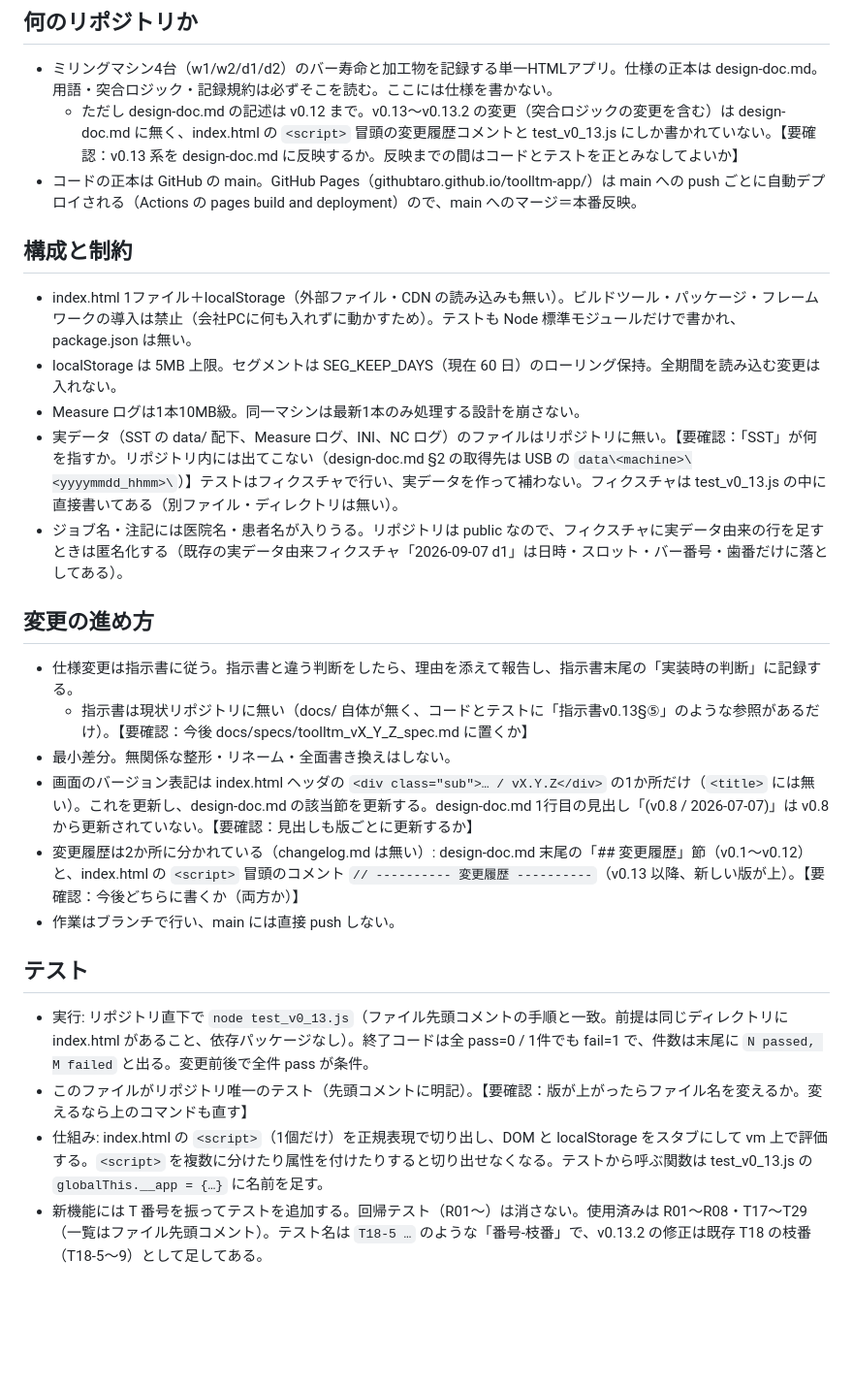
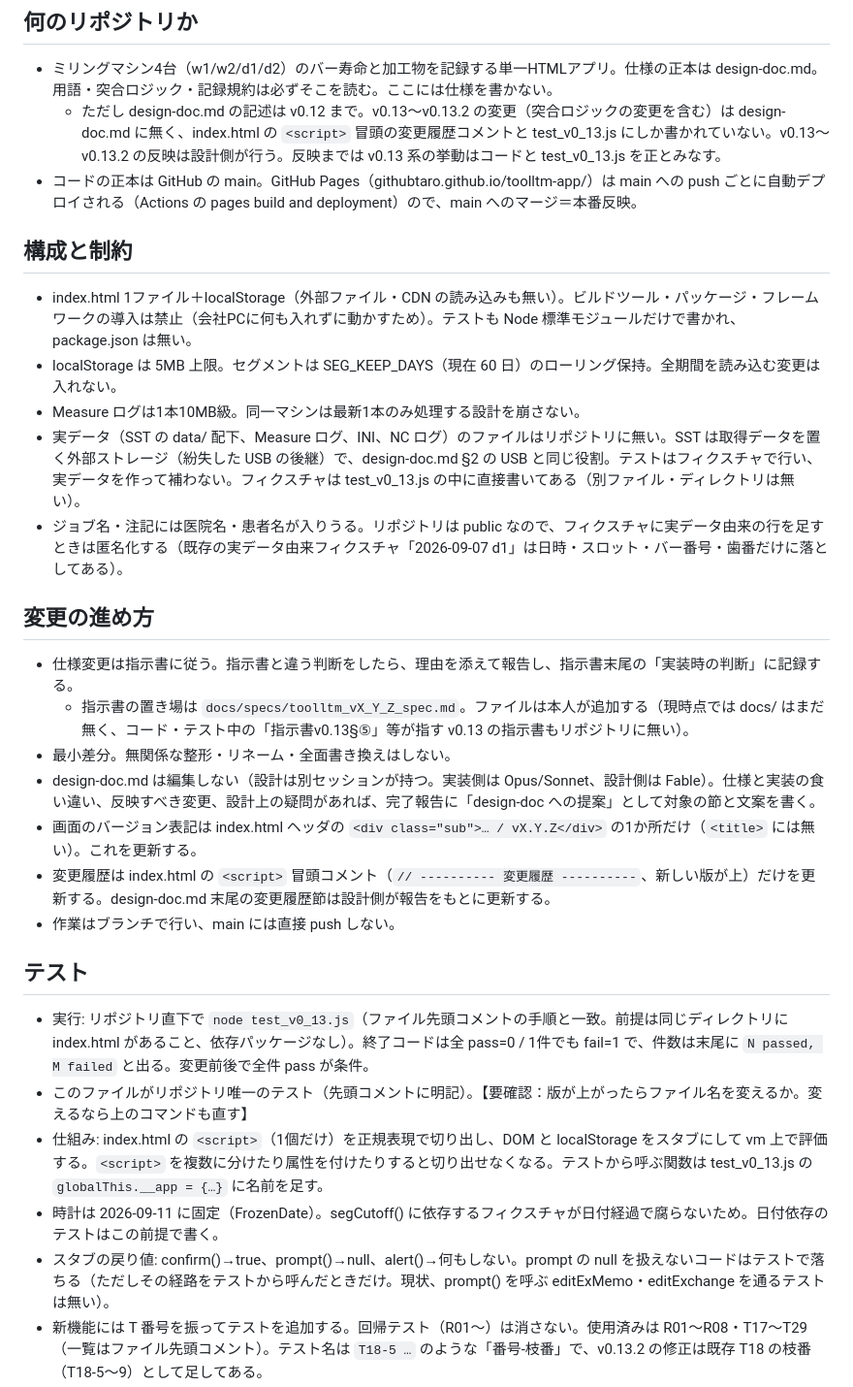
Before and after one commit to githubtaro/toolltm-app, a Markdown page: CLAUDE.md, the part around one of its changes. Shown at 97% size. Rendered like a GitHub page; blank space fills up the shorter version.

```diff
--- a/CLAUDE.md
+++ b/CLAUDE.md
@@ -2,26 +2,29 @@
 
 ## 何のリポジトリか
 - ミリングマシン4台（w1/w2/d1/d2）のバー寿命と加工物を記録する単一HTMLアプリ。仕様の正本は design-doc.md。用語・突合ロジック・記録規約は必ずそこを読む。ここには仕様を書かない。
-  - ただし design-doc.md の記述は v0.12 まで。v0.13〜v0.13.2 の変更（突合ロジックの変更を含む）は design-doc.md に無く、index.html の `<script>` 冒頭の変更履歴コメントと test_v0_13.js にしか書かれていない。【要確認：v0.13 系を design-doc.md に反映するか。反映までの間はコードとテストを正とみなしてよいか】
+  - ただし design-doc.md の記述は v0.12 まで。v0.13〜v0.13.2 の変更（突合ロジックの変更を含む）は design-doc.md に無く、index.html の `<script>` 冒頭の変更履歴コメントと test_v0_13.js にしか書かれていない。v0.13〜v0.13.2 の反映は設計側が行う。反映までは v0.13 系の挙動はコードと test_v0_13.js を正とみなす。
 - コードの正本は GitHub の main。GitHub Pages（githubtaro.github.io/toolltm-app/）は main への push ごとに自動デプロイされる（Actions の pages build and deployment）ので、main へのマージ＝本番反映。
 
 ## 構成と制約
 - index.html 1ファイル＋localStorage（外部ファイル・CDN の読み込みも無い）。ビルドツール・パッケージ・フレームワークの導入は禁止（会社PCに何も入れずに動かすため）。テストも Node 標準モジュールだけで書かれ、package.json は無い。
 - localStorage は 5MB 上限。セグメントは SEG_KEEP_DAYS（現在 60 日）のローリング保持。全期間を読み込む変更は入れない。
 - Measure ログは1本10MB級。同一マシンは最新1本のみ処理する設計を崩さない。
-- 実データ（SST の data/ 配下、Measure ログ、INI、NC ログ）のファイルはリポジトリに無い。【要確認：「SST」が何を指すか。リポジトリ内には出てこない（design-doc.md §2 の取得先は USB の `data\<machine>\<yyyymmdd_hhmm>\`）】テストはフィクスチャで行い、実データを作って補わない。フィクスチャは test_v0_13.js の中に直接書いてある（別ファイル・ディレクトリは無い）。
+- 実データ（SST の data/ 配下、Measure ログ、INI、NC ログ）のファイルはリポジトリに無い。SST は取得データを置く外部ストレージ（紛失した USB の後継）で、design-doc.md §2 の USB と同じ役割。テストはフィクスチャで行い、実データを作って補わない。フィクスチャは test_v0_13.js の中に直接書いてある（別ファイル・ディレクトリは無い）。
 - ジョブ名・注記には医院名・患者名が入りうる。リポジトリは public なので、フィクスチャに実データ由来の行を足すときは匿名化する（既存の実データ由来フィクスチャ「2026-09-07 d1」は日時・スロット・バー番号・歯番だけに落としてある）。
 
 ## 変更の進め方
 - 仕様変更は指示書に従う。指示書と違う判断をしたら、理由を添えて報告し、指示書末尾の「実装時の判断」に記録する。
-  - 指示書は現状リポジトリに無い（docs/ 自体が無く、コードとテストに「指示書v0.13§⑤」のような参照があるだけ）。【要確認：今後 docs/specs/toolltm_vX_Y_Z_spec.md に置くか】
+  - 指示書の置き場は `docs/specs/toolltm_vX_Y_Z_spec.md`。ファイルは本人が追加する（現時点では docs/ はまだ無く、コード・テスト中の「指示書v0.13§⑤」等が指す v0.13 の指示書もリポジトリに無い）。
 - 最小差分。無関係な整形・リネーム・全面書き換えはしない。
-- 画面のバージョン表記は index.html ヘッダの `<div class="sub">… / vX.Y.Z</div>` の1か所だけ（`<title>` には無い）。これを更新し、design-doc.md の該当節を更新する。design-doc.md 1行目の見出し「(v0.8 / 2026-07-07)」は v0.8 から更新されていない。【要確認：見出しも版ごとに更新するか】
-- 変更履歴は2か所に分かれている（changelog.md は無い）: design-doc.md 末尾の「## 変更履歴」節（v0.1〜v0.12）と、index.html の `<script>` 冒頭のコメント `// ---------- 変更履歴 ----------`（v0.13 以降、新しい版が上）。【要確認：今後どちらに書くか（両方か）】
+- design-doc.md は編集しない（設計は別セッションが持つ。実装側は Opus/Sonnet、設計側は Fable）。仕様と実装の食い違い、反映すべき変更、設計上の疑問があれば、完了報告に「design-doc への提案」として対象の節と文案を書く。
+- 画面のバージョン表記は index.html ヘッダの `<div class="sub">… / vX.Y.Z</div>` の1か所だけ（`<title>` には無い）。これを更新する。
+- 変更履歴は index.html の `<script>` 冒頭コメント（`// ---------- 変更履歴 ----------`、新しい版が上）だけを更新する。design-doc.md 末尾の変更履歴節は設計側が報告をもとに更新する。
 - 作業はブランチで行い、main には直接 push しない。
 
 ## テスト
 - 実行: リポジトリ直下で `node test_v0_13.js`（ファイル先頭コメントの手順と一致。前提は同じディレクトリに index.html があること、依存パッケージなし）。終了コードは全 pass=0 / 1件でも fail=1 で、件数は末尾に `N passed, M failed` と出る。変更前後で全件 pass が条件。
 - このファイルがリポジトリ唯一のテスト（先頭コメントに明記）。【要確認：版が上がったらファイル名を変えるか。変えるなら上のコマンドも直す】
 - 仕組み: index.html の `<script>`（1個だけ）を正規表現で切り出し、DOM と localStorage をスタブにして vm 上で評価する。`<script>` を複数に分けたり属性を付けたりすると切り出せなくなる。テストから呼ぶ関数は test_v0_13.js の `globalThis.__app = {…}` に名前を足す。
+- 時計は 2026-09-11 に固定（FrozenDate）。segCutoff() に依存するフィクスチャが日付経過で腐らないため。日付依存のテストはこの前提で書く。
+- スタブの戻り値: confirm()→true、prompt()→null、alert()→何もしない。prompt の null を扱えないコードはテストで落ちる（ただしその経路をテストから呼んだときだけ。現状、prompt() を呼ぶ editExMemo・editExchange を通るテストは無い）。
 - 新機能には T 番号を振ってテストを追加する。回帰テスト（R01〜）は消さない。使用済みは R01〜R08・T17〜T29（一覧はファイル先頭コメント）。テスト名は `T18-5 …` のような「番号-枝番」で、v0.13.2 の修正は既存 T18 の枝番（T18-5〜9）として足してある。
```
Also changed, not shown: other parts of CLAUDE.md (+15 -0 lines).
